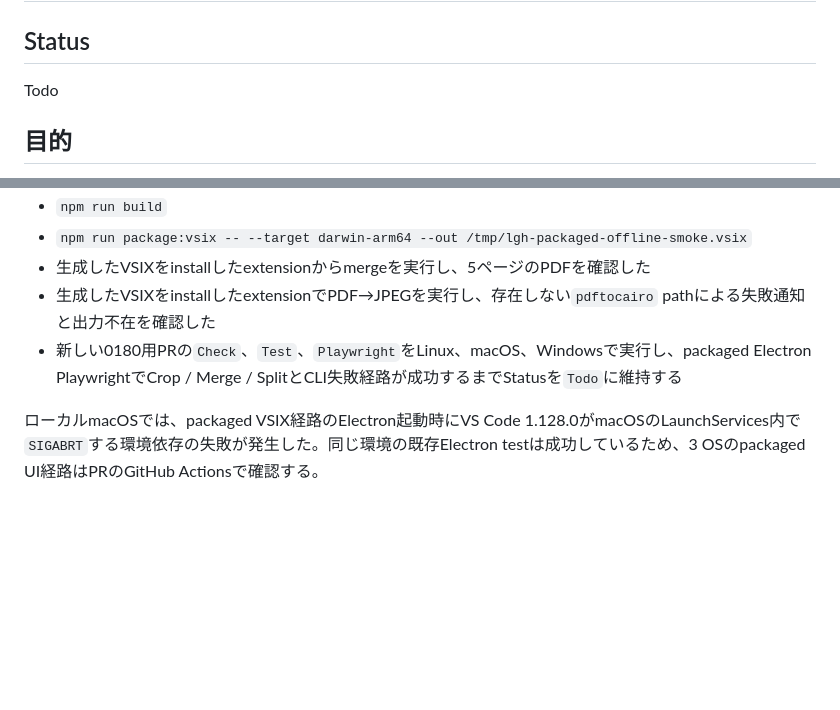
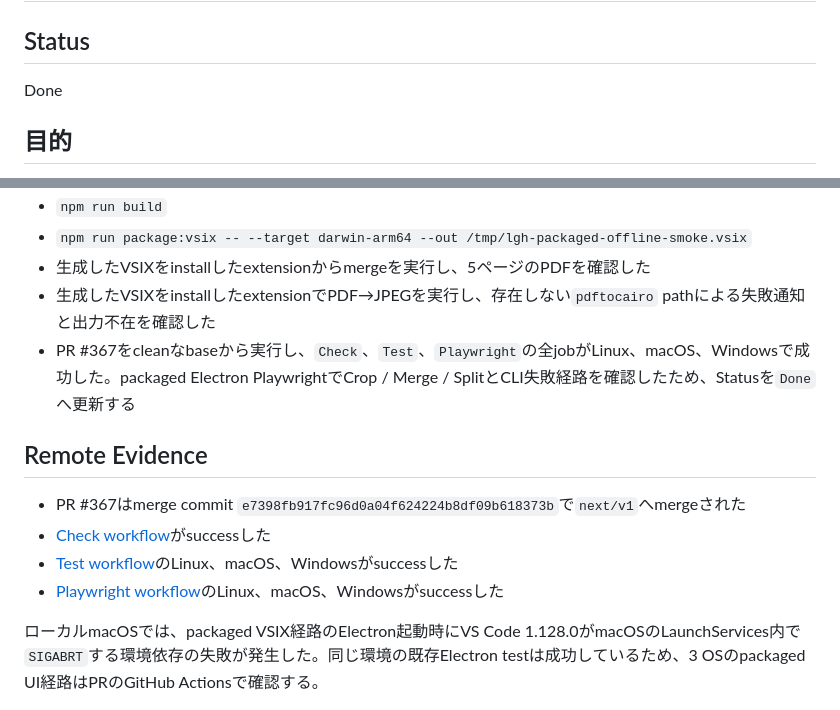
Before and after one commit to naatin777/LaTeX-Graphics-Helper, a Markdown page: docs/tasks/0180-add-packaged-vsix-offline-smoke-tests.md, 2 parts joined by grey strips. GitHub-like rendering; blank space fills up the shorter version.

```diff
--- a/docs/tasks/0180-add-packaged-vsix-offline-smoke-tests.md
+++ b/docs/tasks/0180-add-packaged-vsix-offline-smoke-tests.md
@@ -2,7 +2,7 @@
 
 ## Status
 
-Todo
+Done
 
 ## 目的
 
@@ -69,7 +69,14 @@ VS Codeのdownload、VSIX生成、VSIX installはテスト準備のためnetwork
 - `npm run package:vsix -- --target darwin-arm64 --out /tmp/lgh-packaged-offline-smoke.vsix`
 - 生成したVSIXをinstallしたextensionからmergeを実行し、5ページのPDFを確認した
 - 生成したVSIXをinstallしたextensionでPDF→JPEGを実行し、存在しない`pdftocairo` pathによる失敗通知と出力不在を確認した
-- 新しい0180用PRの`Check`、`Test`、`Playwright`をLinux、macOS、Windowsで実行し、packaged Electron PlaywrightでCrop / Merge / SplitとCLI失敗経路が成功するまでStatusを`Todo`に維持する
+- PR #367をcleanなbaseから実行し、`Check`、`Test`、`Playwright`の全jobがLinux、macOS、Windowsで成功した。packaged Electron PlaywrightでCrop / Merge / SplitとCLI失敗経路を確認したため、Statusを`Done`へ更新する
+
+## Remote Evidence
+
+- PR #367はmerge commit `e7398fb917fc96d0a04f624224b8df09b618373b`で`next/v1`へmergeされた
+- [Check workflow](https://github.com/naatin777/LaTeX-Graphics-Helper/actions/runs/29712412583)がsuccessした
+- [Test workflow](https://github.com/naatin777/LaTeX-Graphics-Helper/actions/runs/29712412596)のLinux、macOS、Windowsがsuccessした
+- [Playwright workflow](https://github.com/naatin777/LaTeX-Graphics-Helper/actions/runs/29712412575)のLinux、macOS、Windowsがsuccessした
 
 ローカルmacOSでは、packaged VSIX経路のElectron起動時にVS Code 1.128.0がmacOSのLaunchServices内で`SIGABRT`する環境依存の失敗が発生した。同じ環境の既存Electron testは成功しているため、3 OSのpackaged UI経路はPRのGitHub Actionsで確認する。
 
```
Also changed, not shown: docs/tasks/README.md (+3 -2 lines).
